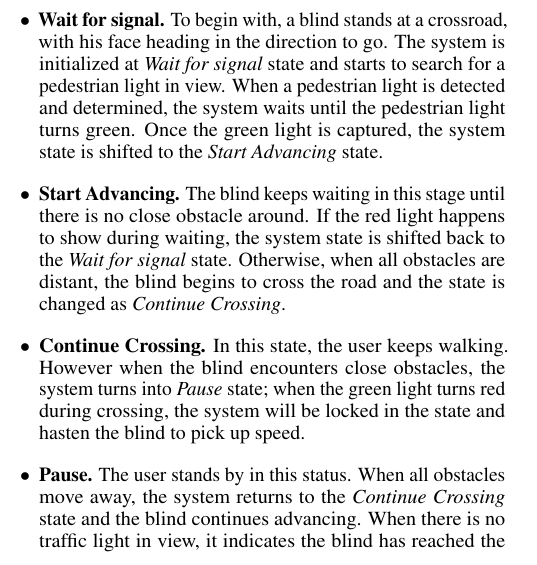
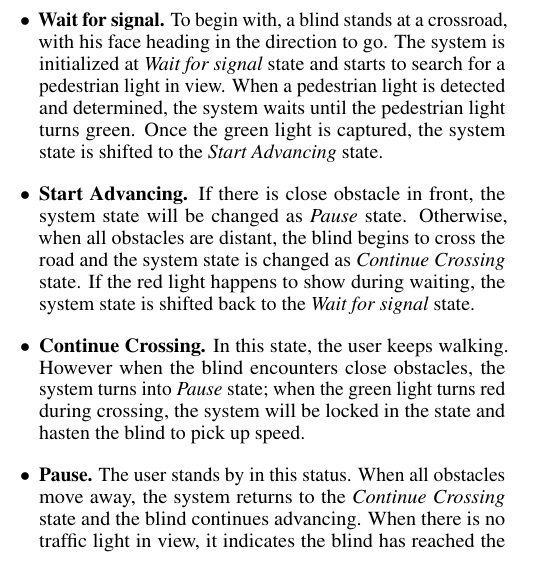
Before and after one commit to THVi-xTHU/VIA-paper, a LaTeX document (VIA/main.tex, which reads VIA/data/method.tex): part of one column of page 4 of 5, cut so that both start at the same text. Compiled offline with pdfLaTeX.

Commit message:
Update State Description

```diff
--- a/VIA/data/method.tex
+++ b/VIA/data/method.tex
@@ -184,7 +184,8 @@ The state of this system is shown in Figure~\ref{fig:fsm}. We assume that the GP
 \begin{itemize}
 \item \textbf{Wait for signal.} To begin with, a blind stands at a crossroad, with his face heading in the direction to go. The system is initialized at \emph{Wait for signal} state and starts to search for a pedestrian light in view. When a pedestrian light is detected and determined, the system waits until the pedestrian light turns green. Once the green light is captured, the system state is shifted to the \emph{Start Advancing} state.
 
-\item \textbf{Start Advancing.} The blind keeps waiting in this stage until there is no close obstacle around. If the red light happens to show during waiting, the system state is shifted back to the \emph{Wait for signal} state. Otherwise, when all obstacles are distant, the blind begins to cross the road and the state is changed as \emph{Continue Crossing}.
+\item \textbf{Start Advancing.}
+If there is close obstacle in front, the system state will be changed as \emph{Pause} state. Otherwise, when all obstacles are distant, the blind begins to cross the road and the system state is changed as \emph{Continue Crossing} state. If the red light happens to show during waiting, the system state is shifted back to the \emph{Wait for signal} state.
 
 \item \textbf{Continue Crossing.} In this state, the user keeps walking. However when the blind encounters close obstacles, the system turns into \emph{Pause} state; when  the green light turns red during crossing, the system will be locked in the state and hasten the blind to pick up speed.
 
```
